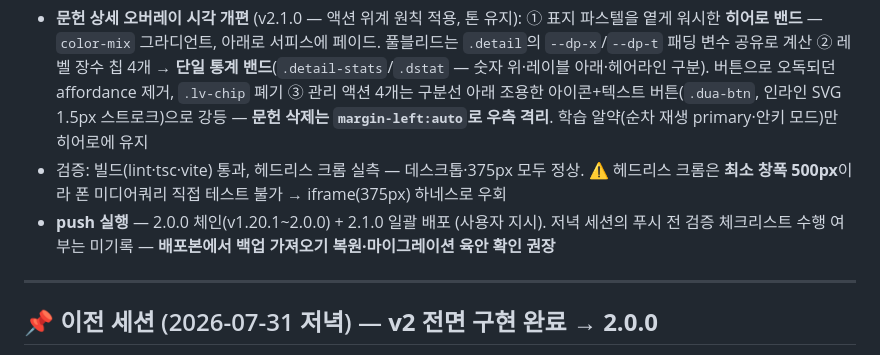
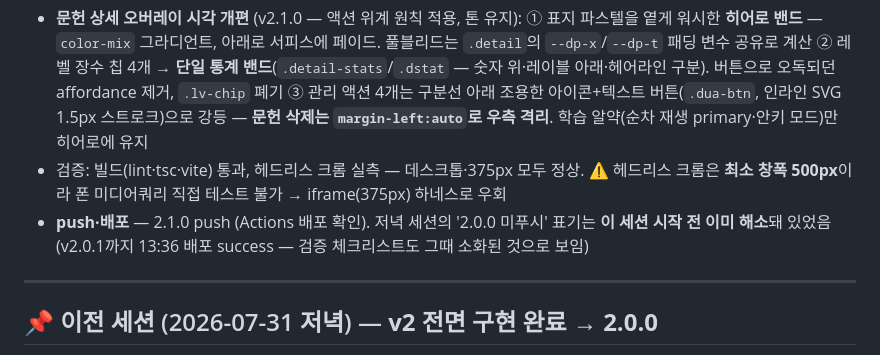
Before and after one commit to river11456/mundok, a Markdown page: PROGRESS.md, the part around the change. Drawn GitHub-style.

Commit message:
docs: PROGRESS 정정 — 2.0.0 체인은 세션 전 기배포, 이번 push는 2.1.0 단건
Co-Authored-By: Claude Fable 5 <noreply@anthropic.com>

```diff
--- a/PROGRESS.md
+++ b/PROGRESS.md
@@ -25,7 +25,7 @@
   ② 레벨 장수 칩 4개 → **단일 통계 밴드**(`.detail-stats`/`.dstat` — 숫자 위·레이블 아래·헤어라인 구분). 버튼으로 오독되던 affordance 제거, `.lv-chip` 폐기
   ③ 관리 액션 4개는 구분선 아래 조용한 아이콘+텍스트 버튼(`.dua-btn`, 인라인 SVG 1.5px 스트로크)으로 강등 — **문헌 삭제는 `margin-left:auto`로 우측 격리**. 학습 알약(순차 재생 primary·안키 모드)만 히어로에 유지
 - 검증: 빌드(lint·tsc·vite) 통과, 헤드리스 크롬 실측 — 데스크톱·375px 모두 정상. ⚠ 헤드리스 크롬은 **최소 창폭 500px**이라 폰 미디어쿼리 직접 테스트 불가 → iframe(375px) 하네스로 우회
-- **push 실행** — 2.0.0 체인(v1.20.1~2.0.0) + 2.1.0 일괄 배포 (사용자 지시). 저녁 세션의 푸시 전 검증 체크리스트 수행 여부는 미기록 — **배포본에서 백업 가져오기 복원·마이그레이션 육안 확인 권장**
+- **push·배포** — 2.1.0 push (Actions 배포 확인). 저녁 세션의 '2.0.0 미푸시' 표기는 **이 세션 시작 전 이미 해소**돼 있었음 (v2.0.1까지 13:36 배포 success — 검증 체크리스트도 그때 소화된 것으로 보임)
 
 ---
 
```
